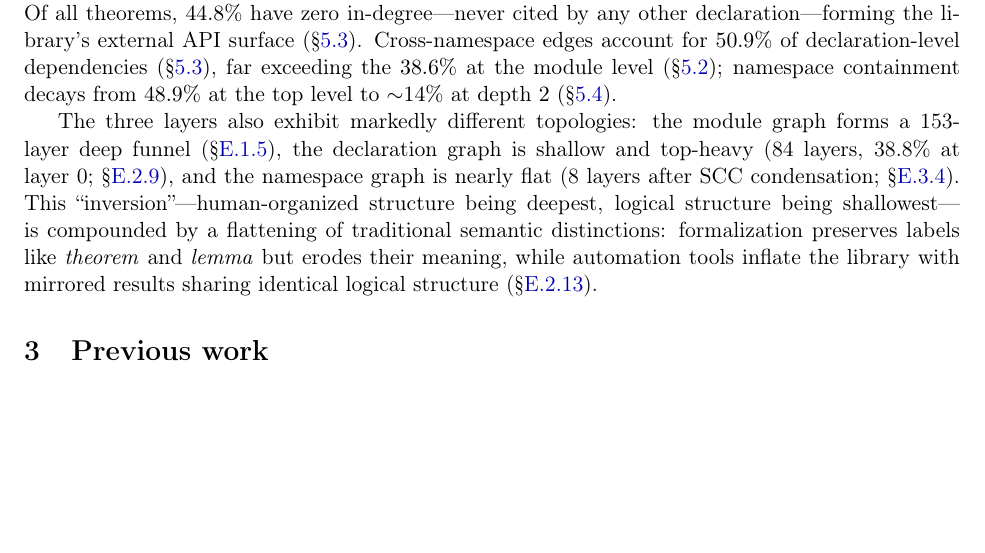
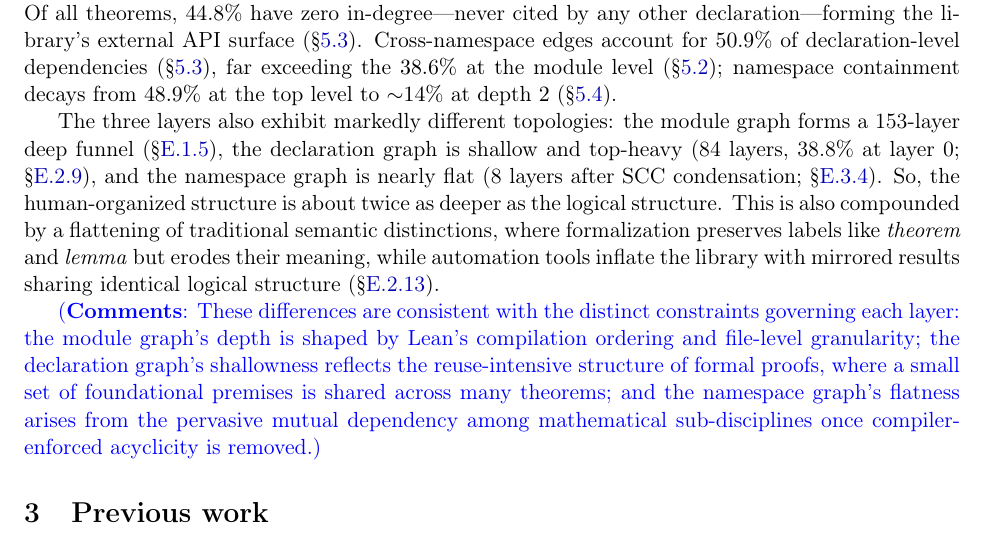
Before and after one commit to MathNetwork/MathlibGraph, a LaTeX paper (paper/main.tex, which reads paper/sections/main/contribution.tex): part of page 4 of 108, cut so that both start at the same text, the shorter picture padded with empty space. Compiled offline with pdfLaTeX.

Commit message:
Update on Overleaf.

```diff
--- a/paper/sections/main/contribution.tex
+++ b/paper/sections/main/contribution.tex
@@ -15,6 +15,6 @@ Our analysis reveals that these layers are not merely scaled versions of one ano
 
 At the declaration level, $74.2\%$ of all dependency edges are synthesized by the elaborator rather than written by humans (\S\ref{sec:typeclass-synth}), revealing that the ``visible'' mathematical content accounts for barely a quarter of the actual dependency graph. The hub structure separates into two strata: a \emph{language infrastructure} layer (numeral coercions, equality constructors) and a \emph{mathematical infrastructure} layer (core types such as \decl{CategoryTheory.Category}, \decl{Real}, \decl{TopologicalSpace}; \S\ref{sec:thm-types}). Of all theorems, $44.8\%$ have zero in-degree---never cited by any other declaration---forming the library's external API surface (\S\ref{sec:thm-leaves}). Cross-namespace edges account for $50.9\%$ of declaration-level dependencies (\S\ref{sec:thm-cross-namespace}), far exceeding the $38.6\%$ at the module level (\S\ref{sec:cross-namespace}); namespace containment decays from $48.9\%$ at the top level to ${\sim}14\%$ at depth~$2$ (\S\ref{sec:containment-decay}).
 
-The three layers also exhibit markedly different topologies: the module graph forms a 153-layer deep funnel (\S\ref{sec:dag-depth}), the declaration graph is shallow and top-heavy (84 layers, 38.8\% at layer~0; \S\ref{sec:thm-dag-depth}), and the namespace graph is nearly flat (8 layers after SCC condensation; \S\ref{sec:ns-dag-depth}). This ``inversion''---human-organized structure being deepest, logical structure being shallowest---is compounded by a flattening of traditional semantic distinctions: formalization preserves labels like \emph{theorem} and \emph{lemma} but erodes their meaning, while automation tools inflate the library with mirrored results sharing identical logical structure (\S\ref{sec:thm-vs-lemma}).
+The three layers also exhibit markedly different topologies: the module graph forms a 153-layer deep funnel (\S\ref{sec:dag-depth}), the declaration graph is shallow and top-heavy (84 layers, 38.8\% at layer~0; \S\ref{sec:thm-dag-depth}), and the namespace graph is nearly flat (8 layers after SCC condensation; \S\ref{sec:ns-dag-depth}). So, the human-organized structure is about twice as deeper as the logical structure. This is also compounded by a flattening of traditional semantic distinctions, where formalization preserves labels like \emph{theorem} and \emph{lemma} but erodes their meaning, while automation tools inflate the library with mirrored results sharing identical logical structure (\S\ref{sec:thm-vs-lemma}).
 
-%Based on these findings, we discuss concrete implications for library maintenance, compilation optimization, language design, and AI training data curation in \S\ref{sec:practice}.
+\xinze{These differences are consistent with the distinct constraints governing each layer: the module graph's depth is shaped by Lean's compilation ordering and file-level granularity; the declaration graph's shallowness reflects the reuse-intensive structure of formal proofs, where a small set of foundational premises is shared across many theorems; and the namespace graph's flatness arises from the pervasive mutual dependency among mathematical sub-disciplines once compiler-enforced acyclicity is removed.}
```
